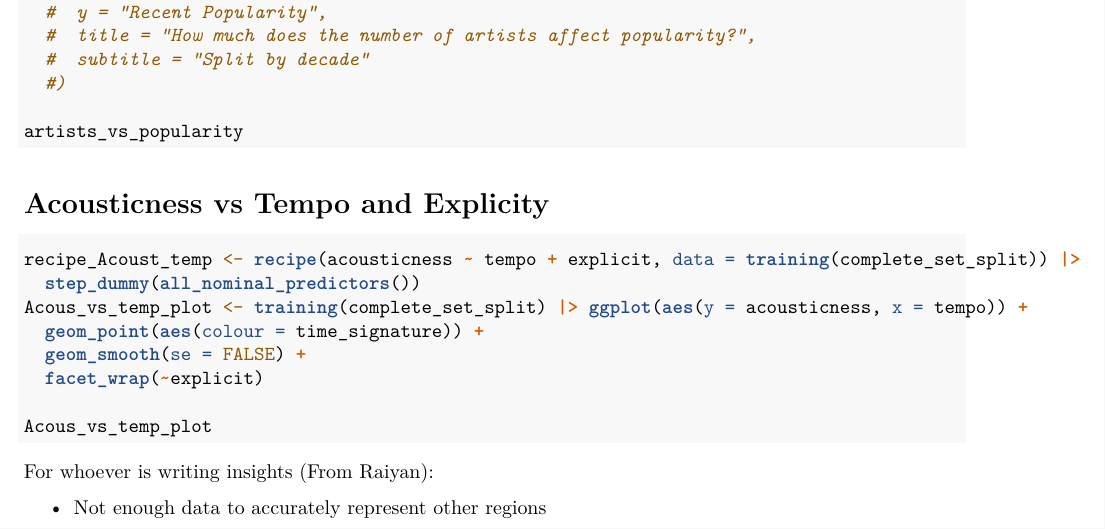
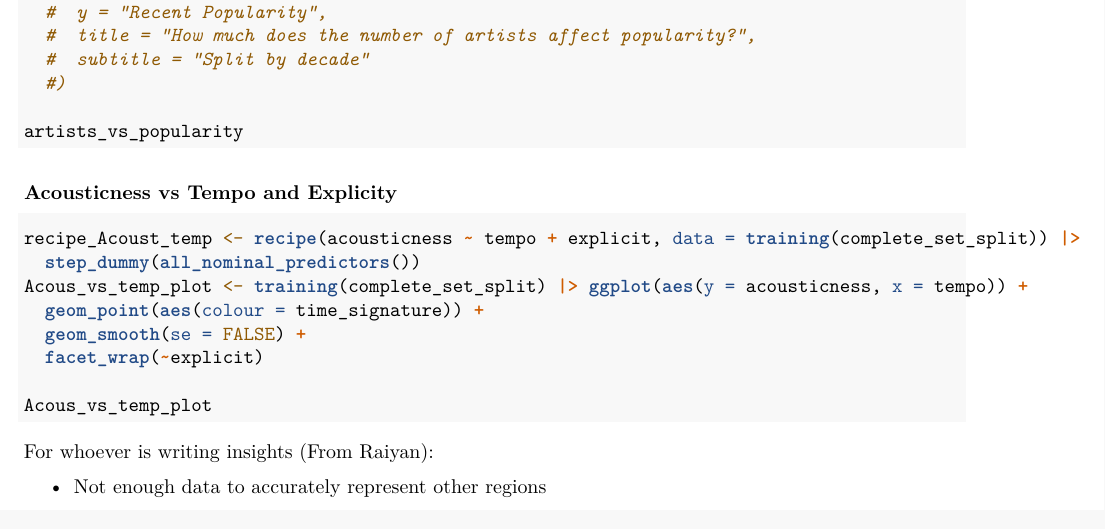
Before and after one commit to schai23/Song-Popularity-Data-Analysis---DATA100-Final-Project, an R Markdown document (Final Project.Rmd): part of page 4 of 5, cut so that both start at the same text. Rendered offline with R 4.5, knitr and Pandoc, then LaTeX, with nearby package versions; the code chunks are not run, so their results and figures are left out.

Commit message:
Minor changes

````diff
--- a/Final Project.Rmd
+++ b/Final Project.Rmd
@@ -199,7 +199,7 @@ artists_vs_popularity <- model_aug |>
 artists_vs_popularity
 ```
 
-# Acousticness vs Tempo and Explicity
+### Acousticness vs Tempo and Explicity
 
 ```{r}
 recipe_Acoust_temp <- recipe(acousticness ~ tempo + explicit, data = training(complete_set_split)) |>
````
